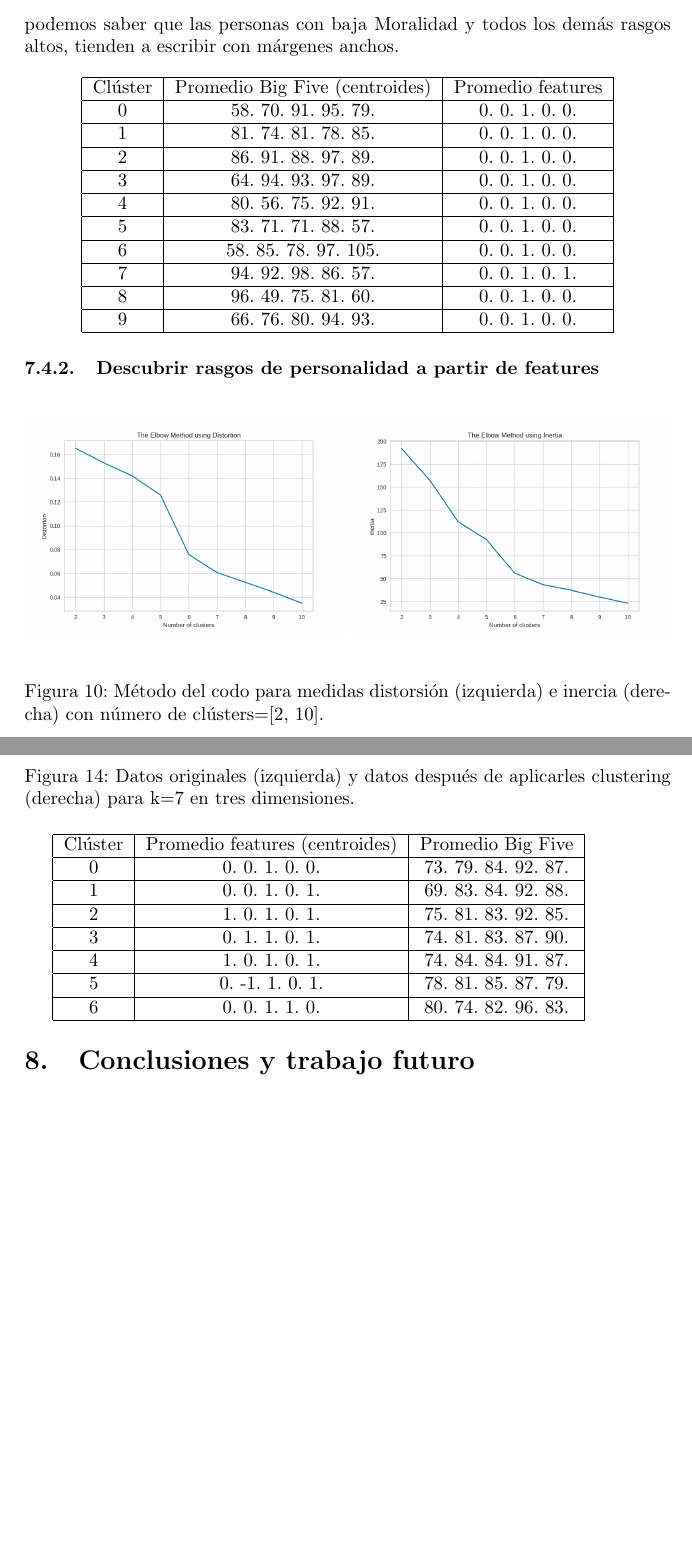
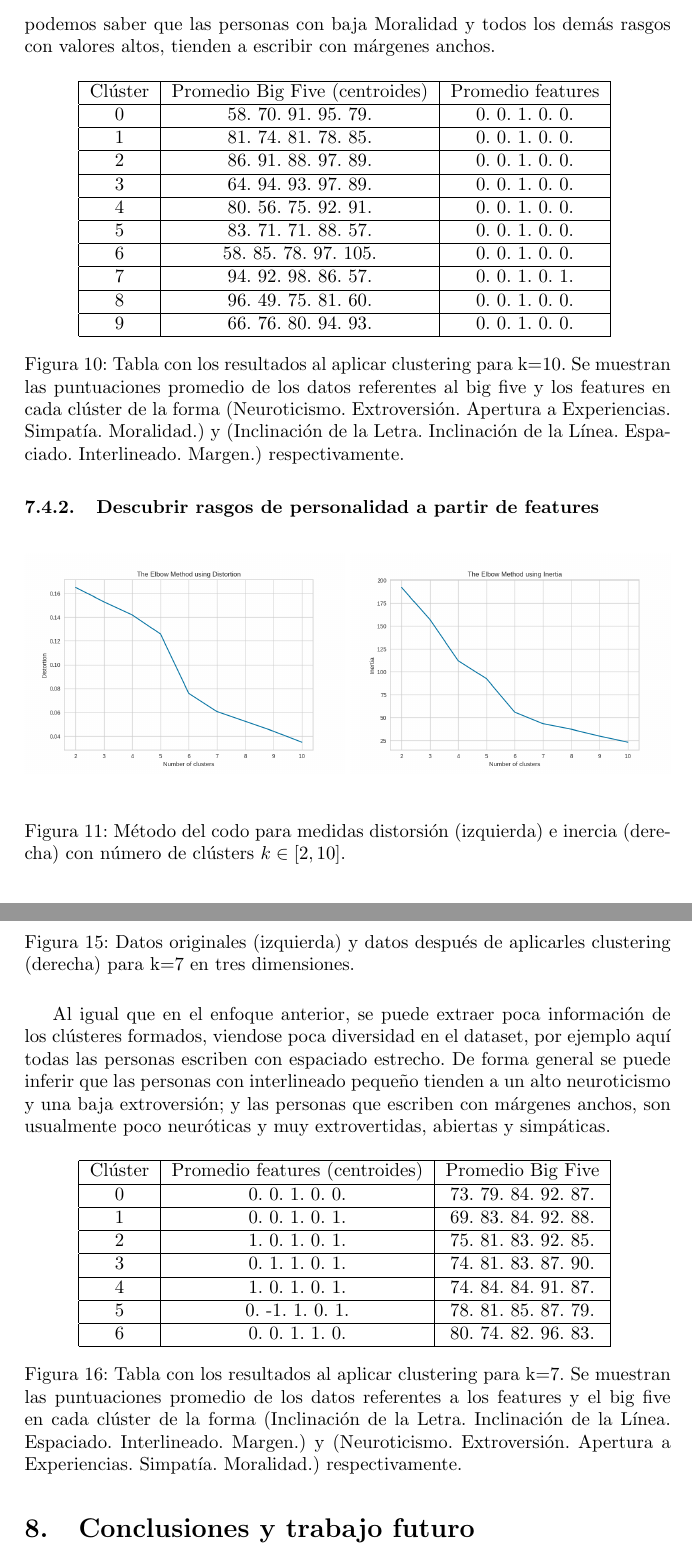
Before and after one commit to computer-science-crows/graphology-classification, a LaTeX paper (Report/Report.tex): two parts of pages 14 and 16 of 18, joined at a grey line, cut so that both start at the same text, the shorter picture padded with empty space. Compiled offline with pdfLaTeX.

Commit message:
doc final update :fireworks:

```diff
--- a/Report/Report.tex
+++ b/Report/Report.tex
@@ -5,6 +5,7 @@
 \usepackage{multicol}
 \usepackage[pdftex]{hyperref}
 \usepackage{float}
+\usepackage{hyperref} % For hyperlinks in the PDF
 
 \hypersetup{colorlinks,%
 	    citecolor=black,%
@@ -427,9 +428,10 @@
 			\caption{Datos originales (izquierda) y datos despu\'es de aplicarles clustering (derecha) para k=10 en tres dimensiones.}
 		\end{figure}
 
-		Dado al tama\~no del dataset y la poca diversidad de los datos el modelo no es capaz de extraer muchas conclusiones. N\'otese que el vector promedio de features por cl\'uster es igual en todos excepto para el cl\'uster n\'umero 7. De este podemos saber que las personas con baja Moralidad y todos los dem\'as rasgos altos, tienden a escribir con m\'argenes anchos.
+		Dado al tama\~no del dataset y la poca diversidad de los datos el modelo no es capaz de extraer grandes conclusiones. N\'otese que el vector promedio de features por cl\'uster es igual en todos excepto para el cl\'uster n\'umero 7. De este podemos saber que las personas con baja Moralidad y todos los dem\'as rasgos con valores altos, tienden a escribir con m\'argenes anchos.
 
-		\begin{center}
+		\begin{figure}[H]
+			\centering
 			\begin{tabular}[H]{|c|c|c|}
 			\hline Cl\'uster & Promedio Big Five (centroides) & Promedio features \\
 			\hline 0 & 58. 70. 91. 95. 79. & 0. 0. 1. 0. 0. \\
@@ -444,7 +446,8 @@
 			\hline 9 & 66. 76. 80. 94. 93. & 0.  0.  1.  0.  0.\\
 			\hline
 		\end{tabular}
-		\end{center}
+			\caption{Tabla con los resultados al aplicar clustering para k=10. Se muestran las puntuaciones promedio de los datos referentes al big five y los features en cada cl\'uster de la forma (Neuroticismo. Extroversi\'on. Apertura a Experiencias. Simpat\'ia. Moralidad.) y (Inclinaci\'on de la Letra. Inclinaci\'on de la L\'inea. Espaciado. Interlineado. Margen.) respectivamente.}
+		\end{figure}
 
 
 		\subsubsection{Descubrir rasgos de personalidad a partir de features}
@@ -453,7 +456,7 @@
     		\centering
     		\includegraphics[width = 6cm]{ElbowM_Distortion.png}
     		\includegraphics[width = 6cm]{ElbowM_Inertia.png}
-    		\caption{M\'etodo del codo para medidas distorsi\'on (izquierda) e inercia (derecha) con n\'umero de cl\'usters=[2, 10].}
+    		\caption{M\'etodo del codo para medidas distorsi\'on (izquierda) e inercia (derecha) con n\'umero de cl\'usters $k\in[2, 10]$.}
     	\end{figure}
 
     	\begin{figure}[H]
@@ -495,7 +502,11 @@
     		\caption{Datos originales (izquierda) y datos despu\'es de aplicarles clustering (derecha) para k=7 en tres dimensiones.}
     	\end{figure}
 
-    	\begin{tabular}[H]{|c|c|c|}
+    	Al igual que en el enfoque anterior, se puede extraer poca informaci\'on de los cl\'usteres formados, viendose poca diversidad en el dataset, por ejemplo aqu\'i todas las personas escriben con espaciado estrecho. De forma general se puede inferir que las personas con interlineado peque\~no tienden a un alto neuroticismo y una baja extroversi\'on; y las personas que escriben con m\'argenes anchos, son usualmente poco neur\'oticas y muy extrovertidas, abiertas y simp\'aticas.
+
+    \begin{figure}[H]
+    	\centering
+    		\begin{tabular}[H]{|c|c|c|}
     		\hline Cl\'uster & Promedio features (centroides) & Promedio Big Five  \\
     		\hline 0 & 0. 0.  1.  0. 0. & 73. 79. 84. 92. 87. \\
     		\hline 1 & 0.  0.  1.  0.  1. & 69. 83. 84. 92. 88.\\
@@ -506,6 +517,8 @@
     		\hline 6 & 0. 0. 1.  1. 0. & 80. 74. 82. 96. 83. \\
     		\hline
     	\end{tabular}
+    \caption{Tabla con los resultados al aplicar clustering para k=7. Se muestran las puntuaciones promedio de los datos referentes a los features y el big five en cada cl\'uster de la forma (Inclinaci\'on de la Letra. Inclinaci\'on de la L\'inea. Espaciado. Interlineado. Margen.) y (Neuroticismo. Extroversi\'on. Apertura a Experiencias. Simpat\'ia. Moralidad.) respectivamente.}
+    \end{figure}
 
 
 
```
Also changed, not shown: Report/Report.tex (23 more changed lines).
